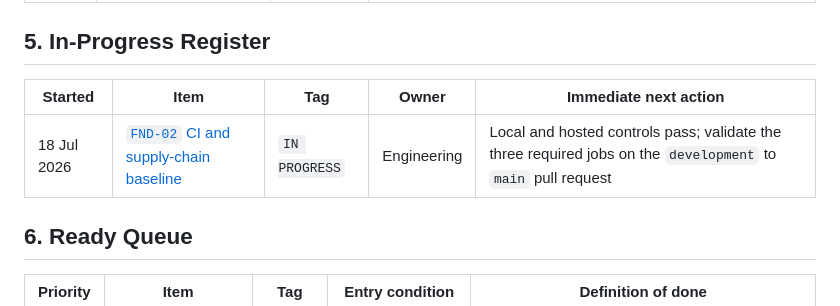
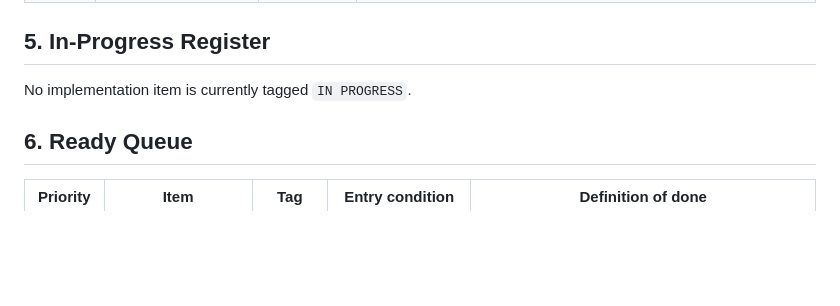
Before and after one commit to mnishanth02/littlearc-v2, a Markdown page: docs/implementation-status.md, the part around one of its changes. Rendered like a GitHub page; blank space fills up the shorter version.

```diff
--- a/docs/implementation-status.md
+++ b/docs/implementation-status.md
@@ -72,9 +72,7 @@ workflow baseline can be established against the stable root commands from
 
 ## 5. In-Progress Register
 
-| Started | Item | Tag | Owner | Immediate next action |
-| --- | --- | --- | --- | --- |
-| 18 Jul 2026 | [`FND-02` CI and supply-chain baseline](./fnd-02-ci-and-supply-chain-plan.md) | `IN PROGRESS` | Engineering | Local and hosted controls pass; validate the three required jobs on the `development` to `main` pull request |
+No implementation item is currently tagged `IN PROGRESS`.
 
 ## 6. Ready Queue
 
```
Also changed, not shown: other parts of docs/implementation-status.md (+9 -9 lines), docs/fnd-02-ci-and-supply-chain-plan.md (+3 -2 lines), docs/fnd-02-implementation-evidence.md (+23 -12 lines).
